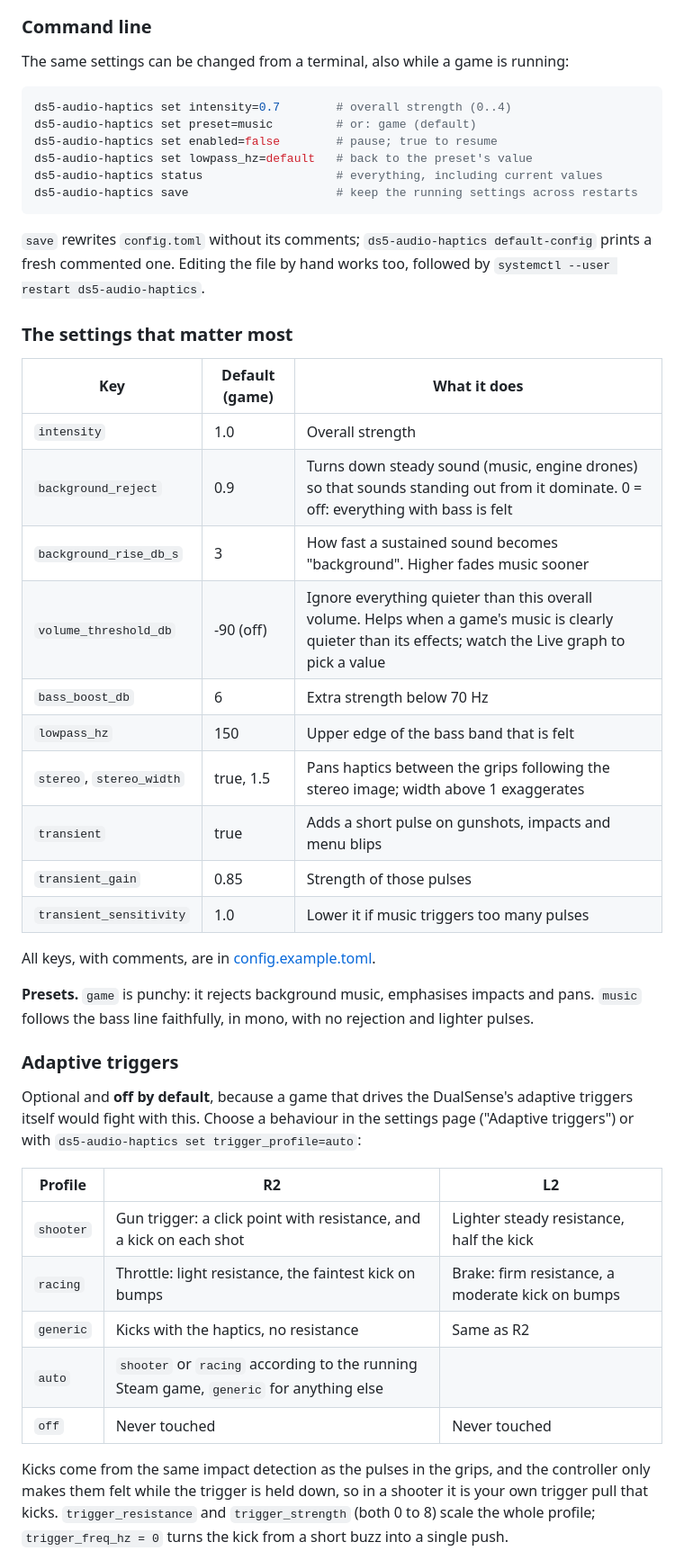
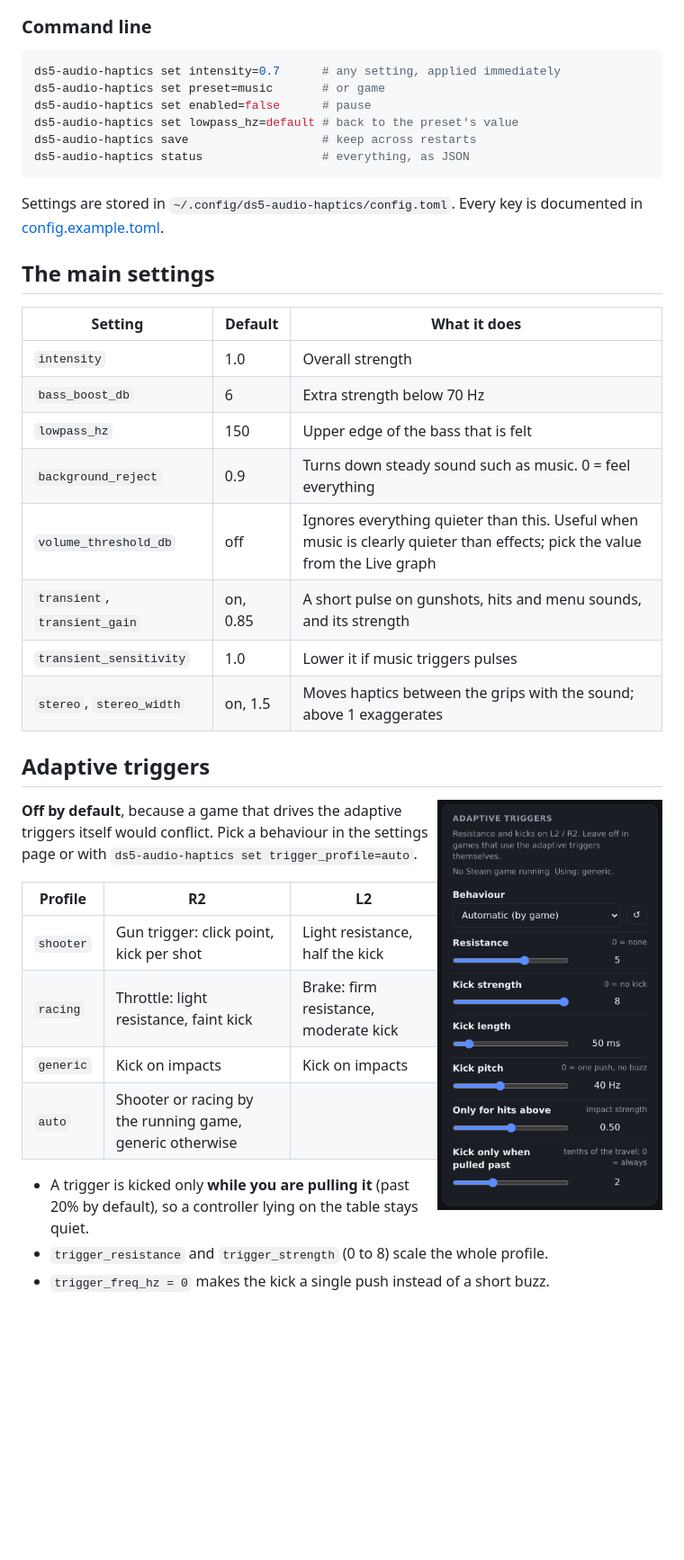
Before and after one commit to ruimartin/ds5-audio-haptics, a Markdown page: README.md, the part around one of its changes. Shown at 90% size. Rendered like a GitHub page; pictures changed too: docs/img/triggers.png (added); blank space fills up the shorter version.

````diff
--- a/README.md
+++ b/README.md
@@ -151,57 +78,47 @@ Set `[ui] enabled = false` in the config file to turn the page off entirely.
 
 ### Command line
 
-The same settings can be changed from a terminal, also while a game is running:
-
 ```sh
-ds5-audio-haptics set intensity=0.7        # overall strength (0..4)
-ds5-audio-haptics set preset=music         # or: game (default)
-ds5-audio-haptics set enabled=false        # pause; true to resume
-ds5-audio-haptics set lowpass_hz=default   # back to the preset's value
-ds5-audio-haptics status                   # everything, including current values
-ds5-audio-haptics save                     # keep the running settings across restarts
+ds5-audio-haptics set intensity=0.7      # any setting, applied immediately
+ds5-audio-haptics set preset=music       # or game
+ds5-audio-haptics set enabled=false      # pause
+ds5-audio-haptics set lowpass_hz=default # back to the preset's value
+ds5-audio-haptics save                   # keep across restarts
+ds5-audio-haptics status                 # everything, as JSON
 ```
 
-`save` rewrites `config.toml` without its comments; `ds5-audio-haptics default-config` prints
-a fresh commented one. Editing the file by hand works too, followed by
-`systemctl --user restart ds5-audio-haptics`.
+Settings are stored in `~/.config/ds5-audio-haptics/config.toml`. Every key is documented in
+[config.example.toml](config.example.toml).
 
-### The settings that matter most
+## The main settings
 
-| Key | Default (game) | What it does |
+| Setting | Default | What it does |
 |---|---|---|
 | `intensity` | 1.0 | Overall strength |
-| `background_reject` | 0.9 | Turns down steady sound (music, engine drones) so that sounds standing out from it dominate. 0 = off: everything with bass is felt |
-| `background_rise_db_s` | 3 | How fast a sustained sound becomes "background". Higher fades music sooner |
-| `volume_threshold_db` | -90 (off) | Ignore everything quieter than this overall volume. Helps when a game's music is clearly quieter than its effects; watch the Live graph to pick a value |
 | `bass_boost_db` | 6 | Extra strength below 70 Hz |
-| `lowpass_hz` | 150 | Upper edge of the bass band that is felt |
-| `stereo`, `stereo_width` | true, 1.5 | Pans haptics between the grips following the stereo image; width above 1 exaggerates |
-| `transient` | true | Adds a short pulse on gunshots, impacts and menu blips |
-| `transient_gain` | 0.85 | Strength of those pulses |
-| `transient_sensitivity` | 1.0 | Lower it if music triggers too many pulses |
+| `lowpass_hz` | 150 | Upper edge of the bass that is felt |
+| `background_reject` | 0.9 | Turns down steady sound such as music. 0 = feel everything |
+| `volume_threshold_db` | off | Ignores everything quieter than this. Useful when music is clearly quieter than effects; pick the value from the Live graph |
+| `transient`, `transient_gain` | on, 0.85 | A short pulse on gunshots, hits and menu sounds, and its strength |
+| `transient_sensitivity` | 1.0 | Lower it if music triggers pulses |
+| `stereo`, `stereo_width` | on, 1.5 | Moves haptics between the grips with the sound; above 1 exaggerates |
 
-All keys, with comments, are in [config.example.toml](config.example.toml).
+## Adaptive triggers
 
-**Presets.** `game` is punchy: it rejects background music, emphasises impacts and pans.
-`music` follows the bass line faithfully, in mono, with no rejection and lighter pulses.
+<img src="docs/img/triggers.png" alt="Adaptive trigger settings" width="250" align="right">
 
-### Adaptive triggers
-
-Optional and **off by default**, because a game that drives the DualSense's adaptive triggers
-itself would fight with this. Choose a behaviour in the settings page ("Adaptive triggers") or
-with `ds5-audio-haptics set trigger_profile=auto`:
+**Off by default**, because a game that drives the adaptive triggers itself would conflict.
+Pick a behaviour in the settings page or with `ds5-audio-haptics set trigger_profile=auto`.
 
 | Profile | R2 | L2 |
 |---|---|---|
-| `shooter` | Gun trigger: a click point with resistance, and a kick on each shot | Lighter steady resistance, half the kick |
-| `racing` | Throttle: light resistance, the faintest kick on bumps | Brake: firm resistance, a moderate kick on bumps |
-| `generic` | Kicks with the haptics, no resistance | Same as R2 |
-| `auto` | `shooter` or `racing` according to the running Steam game, `generic` for anything else | |
-| `off` | Never touched | Never touched |
+| `shooter` | Gun trigger: click point, kick per shot | Light resistance, half the kick |
+| `racing` | Throttle: light resistance, faint kick | Brake: firm resistance, moderate kick |
+| `generic` | Kick on impacts | Kick on impacts |
+| `auto` | Shooter or racing by the running game, generic otherwise | |
 
-Kicks come from the same impact detection as the pulses in the grips, and the controller only
-makes them felt while the trigger is held down, so in a shooter it is your own trigger pull
-that kicks. `trigger_resistance` and `trigger_strength` (both 0 to 8) scale the whole profile;
-`trigger_freq_hz = 0` turns the kick from a short buzz into a single push.
+- A trigger is kicked only **while you are pulling it** (past 20% by default), so a controller
+  lying on the table stays quiet.
+- `trigger_resistance` and `trigger_strength` (0 to 8) scale the whole profile.
+- `trigger_freq_hz = 0` makes the kick a single push instead of a short buzz.
 
````
Also changed, not shown: other parts of README.md (+132 -211 lines), docs/img/live.png (added), docs/img/settings-dark.png (deleted), docs/img/settings-light.png (deleted), docs/img/settings-phone.png, docs/img/settings.png (added).
